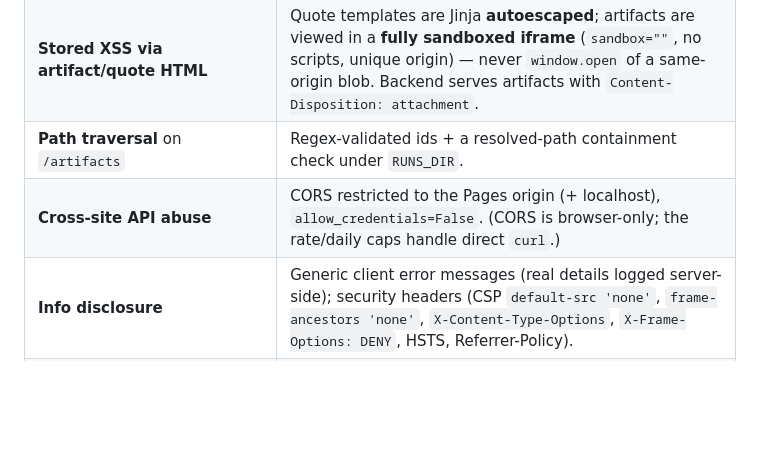
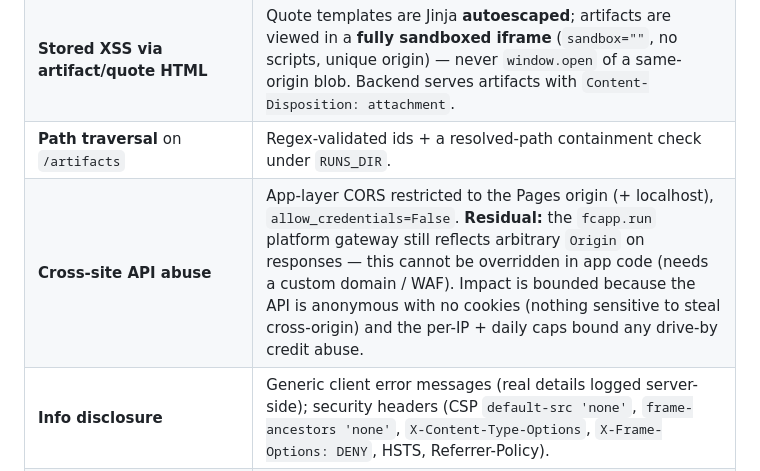
Before and after one commit to mark24680617/quotepilot, a Markdown page: SECURITY.md, the part around the change. GitHub-like rendering; blank space fills up the shorter version.

Commit message:
SECURITY.md: note the fcapp.run gateway CORS-reflection residual
Co-Authored-By: Claude Fable 5 <noreply@anthropic.com>

```diff
--- a/SECURITY.md
+++ b/SECURITY.md
@@ -14,7 +14,7 @@ threat model and the guards in place after a multi-agent security audit.
 | **SSRF via website import** reaching cloud metadata | `_ip_blocked` rejects non-global / private / loopback / link-local / reserved / multicast **and IPv4-mapped IPv6** (`::ffff:169.254.169.254`) and the metadata IPs; redirects are re-validated per hop. Residual DNS-rebinding TOCTOU is accepted for a demo. |
 | **Stored XSS via artifact/quote HTML** | Quote templates are Jinja **autoescaped**; artifacts are viewed in a **fully sandboxed iframe** (`sandbox=""`, no scripts, unique origin) — never `window.open` of a same-origin blob. Backend serves artifacts with `Content-Disposition: attachment`. |
 | **Path traversal** on `/artifacts` | Regex-validated ids + a resolved-path containment check under `RUNS_DIR`. |
-| **Cross-site API abuse** | CORS restricted to the Pages origin (+ localhost), `allow_credentials=False`. (CORS is browser-only; the rate/daily caps handle direct `curl`.) |
+| **Cross-site API abuse** | App-layer CORS restricted to the Pages origin (+ localhost), `allow_credentials=False`. **Residual:** the `fcapp.run` platform gateway still reflects arbitrary `Origin` on responses — this cannot be overridden in app code (needs a custom domain / WAF). Impact is bounded because the API is anonymous with no cookies (nothing sensitive to steal cross-origin) and the per-IP + daily caps bound any drive-by credit abuse. |
 | **Info disclosure** | Generic client error messages (real details logged server-side); security headers (CSP `default-src 'none'`, `frame-ancestors 'none'`, `X-Content-Type-Options`, `X-Frame-Options: DENY`, HSTS, Referrer-Policy). |
 | **DoS** (thread/memory) | Bounded worker pool; `SUBMISSIONS` map evicts oldest beyond `MAX_SUBMISSIONS`; input caps. |
 | **Secret leakage** | Verified clean across full git history. `.env` git-ignored; `s.yaml` uses `${env(QWEN_API_KEY)}`; deploy AccessKey lives only in `~/.s/` (outside the repo). |
```
